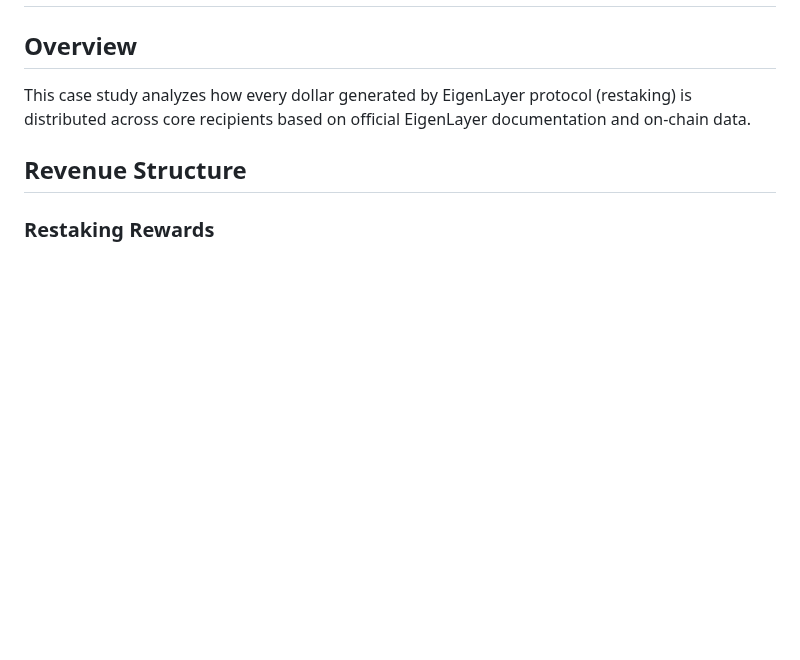
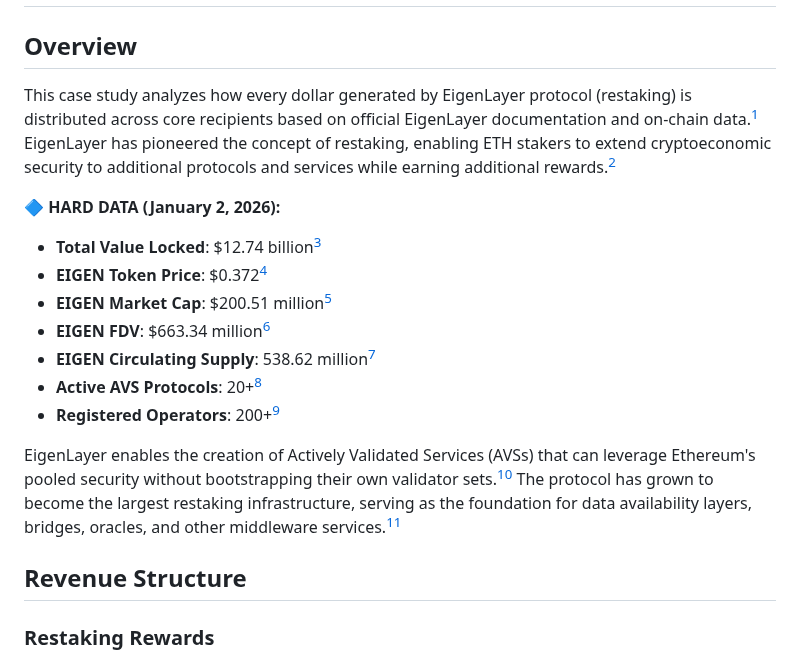
Before and after one commit to Ricosworks1/blockchain-payment-flow-analysis, a Markdown page: case_studies/protocols/eigenlayer.md, the part around one of its changes. Drawn GitHub-style; blank space fills up the shorter version.

```diff
--- a/case_studies/protocols/eigenlayer.md
+++ b/case_studies/protocols/eigenlayer.md
@@ -4,7 +4,18 @@
 
 ## Overview
 
-This case study analyzes how every dollar generated by EigenLayer protocol (restaking) is distributed across core recipients based on official EigenLayer documentation and on-chain data.
+This case study analyzes how every dollar generated by EigenLayer protocol (restaking) is distributed across core recipients based on official EigenLayer documentation and on-chain data.[^1] EigenLayer has pioneered the concept of restaking, enabling ETH stakers to extend cryptoeconomic security to additional protocols and services while earning additional rewards.[^7]
+
+**🔷 HARD DATA (January 2, 2026):**
+- **Total Value Locked**: $12.74 billion[^2]
+- **EIGEN Token Price**: $0.372[^5]
+- **EIGEN Market Cap**: $200.51 million[^5]
+- **EIGEN FDV**: $663.34 million[^5]
+- **EIGEN Circulating Supply**: 538.62 million[^5]
+- **Active AVS Protocols**: 20+[^21]
+- **Registered Operators**: 200+[^13]
+
+EigenLayer enables the creation of Actively Validated Services (AVSs) that can leverage Ethereum's pooled security without bootstrapping their own validator sets.[^10] The protocol has grown to become the largest restaking infrastructure, serving as the foundation for data availability layers, bridges, oracles, and other middleware services.[^21]
 
 ## Revenue Structure
 
```
Also changed, not shown: other parts of case_studies/protocols/eigenlayer.md (+56 -56 lines).
